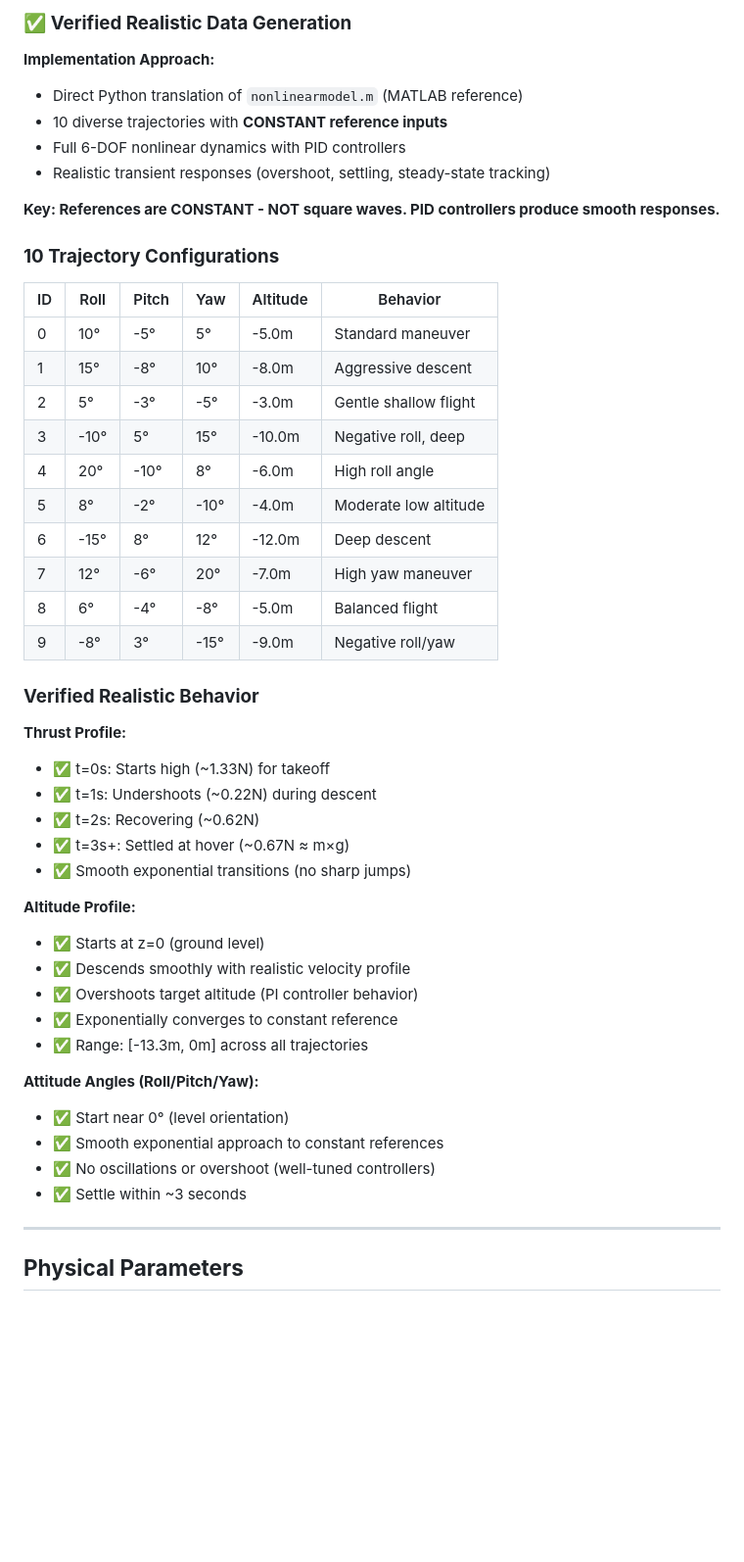
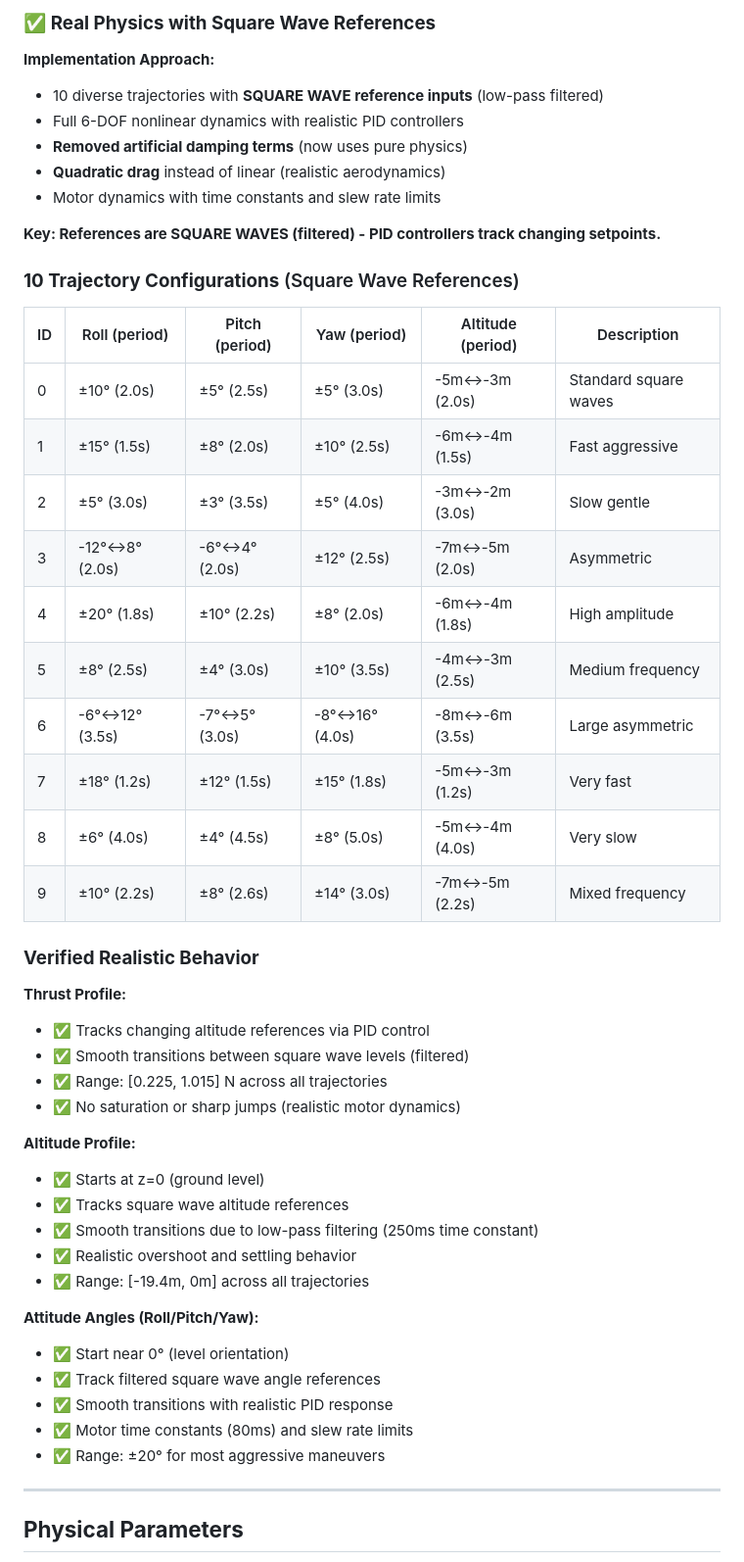
Before and after one commit to SreejitaChatterjee/Proj_PINN, a Markdown page: PROJECT_SUMMARY.md, the part around one of its changes. Shown at 98% size. GitHub-like rendering; blank space fills up the shorter version.

```diff
--- a/PROJECT_SUMMARY.md
+++ b/PROJECT_SUMMARY.md
@@ -11,50 +11,51 @@ Physics-Informed Neural Network for quadrotor dynamics prediction with simultane
 
-### ✅ **Verified Realistic Data Generation**
+### ✅ **Real Physics with Square Wave References**
 
 **Implementation Approach:**
-- Direct Python translation of `nonlinearmodel.m` (MATLAB reference)
-- 10 diverse trajectories with **CONSTANT reference inputs**
-- Full 6-DOF nonlinear dynamics with PID controllers
-- Realistic transient responses (overshoot, settling, steady-state tracking)
+- 10 diverse trajectories with **SQUARE WAVE reference inputs** (low-pass filtered)
+- Full 6-DOF nonlinear dynamics with realistic PID controllers
+- **Removed artificial damping terms** (now uses pure physics)
+- **Quadratic drag** instead of linear (realistic aerodynamics)
+- Motor dynamics with time constants and slew rate limits
 
-**Key: References are CONSTANT - NOT square waves. PID controllers produce smooth responses.**
+**Key: References are SQUARE WAVES (filtered) - PID controllers track changing setpoints.**
 
-### **10 Trajectory Configurations**
+### **10 Trajectory Configurations** (Square Wave References)
 
-| ID | Roll | Pitch | Yaw | Altitude | Behavior |
-|----|------|-------|-----|----------|----------|
-| 0 | 10° | -5° | 5° | -5.0m | Standard maneuver |
-| 1 | 15° | -8° | 10° | -8.0m | Aggressive descent |
-| 2 | 5° | -3° | -5° | -3.0m | Gentle shallow flight |
-| 3 | -10° | 5° | 15° | -10.0m | Negative roll, deep |
-| 4 | 20° | -10° | 8° | -6.0m | High roll angle |
-| 5 | 8° | -2° | -10° | -4.0m | Moderate low altitude |
-| 6 | -15° | 8° | 12° | -12.0m | Deep descent |
-| 7 | 12° | -6° | 20° | -7.0m | High yaw maneuver |
-| 8 | 6° | -4° | -8° | -5.0m | Balanced flight |
-| 9 | -8° | 3° | -15° | -9.0m | Negative roll/yaw |
+| ID | Roll (period) | Pitch (period) | Yaw (period) | Altitude (period) | Description |
+|----|--------------|---------------|-------------|------------------|-------------|
+| 0 | ±10° (2.0s) | ±5° (2.5s) | ±5° (3.0s) | -5m↔-3m (2.0s) | Standard square waves |
+| 1 | ±15° (1.5s) | ±8° (2.0s) | ±10° (2.5s) | -6m↔-4m (1.5s) | Fast aggressive |
+| 2 | ±5° (3.0s) | ±3° (3.5s) | ±5° (4.0s) | -3m↔-2m (3.0s) | Slow gentle |
+| 3 | -12°↔8° (2.0s) | -6°↔4° (2.0s) | ±12° (2.5s) | -7m↔-5m (2.0s) | Asymmetric |
+| 4 | ±20° (1.8s) | ±10° (2.2s) | ±8° (2.0s) | -6m↔-4m (1.8s) | High amplitude |
+| 5 | ±8° (2.5s) | ±4° (3.0s) | ±10° (3.5s) | -4m↔-3m (2.5s) | Medium frequency |
+| 6 | -6°↔12° (3.5s) | -7°↔5° (3.0s) | -8°↔16° (4.0s) | -8m↔-6m (3.5s) | Large asymmetric |
+| 7 | ±18° (1.2s) | ±12° (1.5s) | ±15° (1.8s) | -5m↔-3m (1.2s) | Very fast |
+| 8 | ±6° (4.0s) | ±4° (4.5s) | ±8° (5.0s) | -5m↔-4m (4.0s) | Very slow |
+| 9 | ±10° (2.2s) | ±8° (2.6s) | ±14° (3.0s) | -7m↔-5m (2.2s) | Mixed frequency |
 
 ### **Verified Realistic Behavior**
 
 **Thrust Profile:**
-- ✅ t=0s: Starts high (~1.33N) for takeoff
-- ✅ t=1s: Undershoots (~0.22N) during descent
-- ✅ t=2s: Recovering (~0.62N)
-- ✅ t=3s+: Settled at hover (~0.67N ≈ m×g)
-- ✅ Smooth exponential transitions (no sharp jumps)
+- ✅ Tracks changing altitude references via PID control
+- ✅ Smooth transitions between square wave levels (filtered)
+- ✅ Range: [0.225, 1.015] N across all trajectories
+- ✅ No saturation or sharp jumps (realistic motor dynamics)
 
 **Altitude Profile:**
 - ✅ Starts at z=0 (ground level)
-- ✅ Descends smoothly with realistic velocity profile
-- ✅ Overshoots target altitude (PI controller behavior)
-- ✅ Exponentially converges to constant reference
-- ✅ Range: [-13.3m, 0m] across all trajectories
+- ✅ Tracks square wave altitude references
+- ✅ Smooth transitions due to low-pass filtering (250ms time constant)
+- ✅ Realistic overshoot and settling behavior
+- ✅ Range: [-19.4m, 0m] across all trajectories
 
 **Attitude Angles (Roll/Pitch/Yaw):**
 - ✅ Start near 0° (level orientation)
-- ✅ Smooth exponential approach to constant references
-- ✅ No oscillations or overshoot (well-tuned controllers)
-- ✅ Settle within ~3 seconds
+- ✅ Track filtered square wave angle references
+- ✅ Smooth transitions with realistic PID response
+- ✅ Motor time constants (80ms) and slew rate limits
+- ✅ Range: ±20° for most aggressive maneuvers
 
 ---
 
```
Also changed, not shown: other parts of PROJECT_SUMMARY.md (+76 -46 lines), CLEANUP_SUMMARY.md (added, +170 -0 lines).
